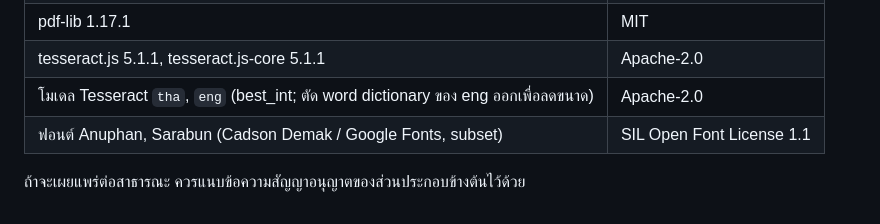
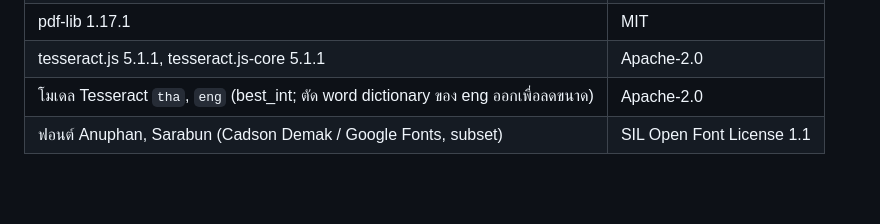
Before and after one commit to skidtingteen/samud-banchi, a Markdown page: README.md, the part around the change. GitHub-like rendering; blank space fills up the shorter version.

Commit message:
samud-banchi README.md

```diff
--- a/README.md
+++ b/README.md
@@ -928,5 +928,3 @@
 | tesseract.js 5.1.1, tesseract.js-core 5.1.1 | Apache-2.0 |
 | โมเดล Tesseract `tha`, `eng` (best_int; ตัด word dictionary ของ eng ออกเพื่อลดขนาด) | Apache-2.0 |
 | ฟอนต์ Anuphan, Sarabun (Cadson Demak / Google Fonts, subset) | SIL Open Font License 1.1 |
-
-ถ้าจะเผยแพร่ต่อสาธารณะ ควรแนบข้อความสัญญาอนุญาตของส่วนประกอบข้างต้นไว้ด้วย
```
